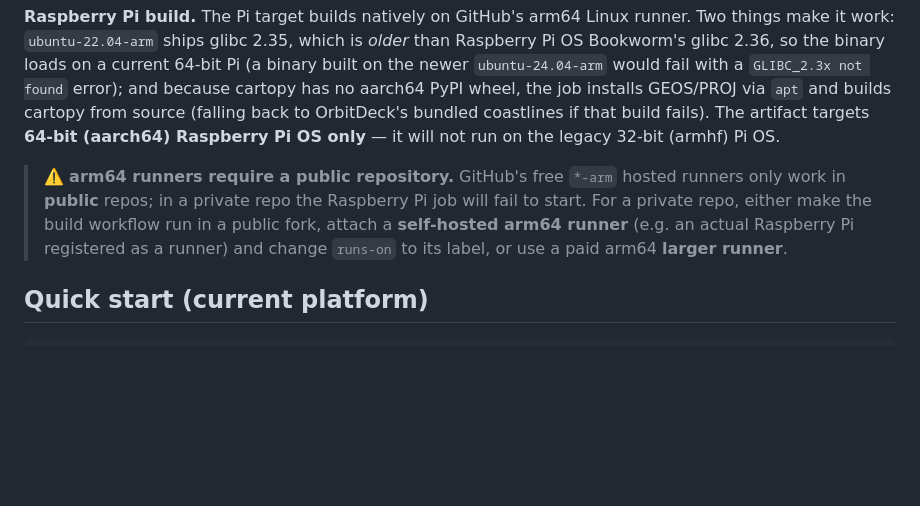
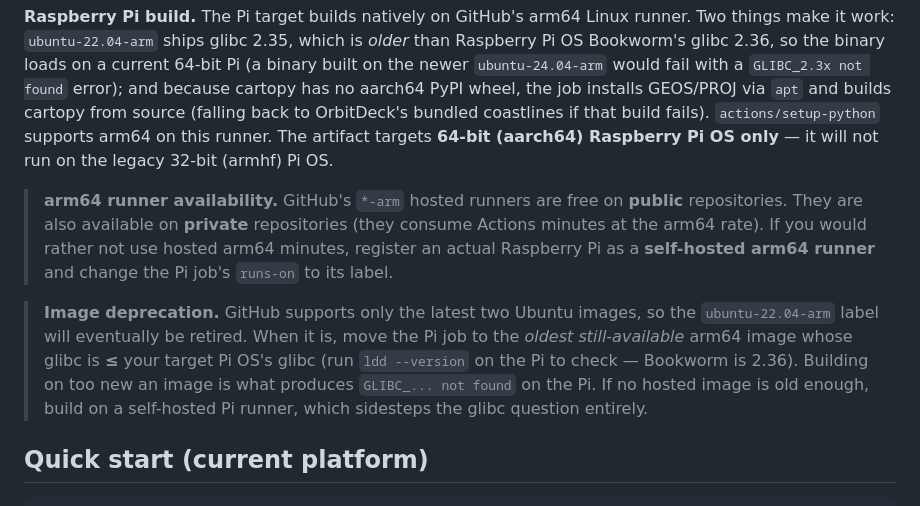
Before and after one commit to prstoetzer/OrbitDeck, a Markdown page: packaging/BUILD.md, the part around the change. Rendered like a GitHub page; blank space fills up the shorter version.

```diff
--- a/packaging/BUILD.md
+++ b/packaging/BUILD.md
@@ -28,16 +28,23 @@ runner. Two things make it work: `ubuntu-22.04-arm` ships glibc 2.35, which is
 current 64-bit Pi (a binary built on the newer `ubuntu-24.04-arm` would fail with
 a `GLIBC_2.3x not found` error); and because cartopy has no aarch64 PyPI wheel,
 the job installs GEOS/PROJ via `apt` and builds cartopy from source (falling back
-to OrbitDeck's bundled coastlines if that build fails). The artifact targets
-**64-bit (aarch64) Raspberry Pi OS only** — it will not run on the legacy 32-bit
-(armhf) Pi OS.
+to OrbitDeck's bundled coastlines if that build fails). `actions/setup-python`
+supports arm64 on this runner. The artifact targets **64-bit (aarch64) Raspberry
+Pi OS only** — it will not run on the legacy 32-bit (armhf) Pi OS.
 
-> ⚠️ **arm64 runners require a public repository.** GitHub's free `*-arm` hosted
-> runners only work in **public** repos; in a private repo the Raspberry Pi job
-> will fail to start. For a private repo, either make the build workflow run in a
-> public fork, attach a **self-hosted arm64 runner** (e.g. an actual Raspberry Pi
-> registered as a runner) and change `runs-on` to its label, or use a paid arm64
-> **larger runner**.
+> **arm64 runner availability.** GitHub's `*-arm` hosted runners are free on
+> **public** repositories. They are also available on **private** repositories
+> (they consume Actions minutes at the arm64 rate). If you would rather not use
+> hosted arm64 minutes, register an actual Raspberry Pi as a **self-hosted arm64
+> runner** and change the Pi job's `runs-on` to its label.
+
+> **Image deprecation.** GitHub supports only the latest two Ubuntu images, so the
+> `ubuntu-22.04-arm` label will eventually be retired. When it is, move the Pi job
+> to the *oldest still-available* arm64 image whose glibc is **≤** your target Pi
+> OS's glibc (run `ldd --version` on the Pi to check — Bookworm is 2.36). Building
+> on too new an image is what produces `GLIBC_... not found` on the Pi. If no
+> hosted image is old enough, build on a self-hosted Pi runner, which sidesteps
+> the glibc question entirely.
 
 ## Quick start (current platform)
 
```
